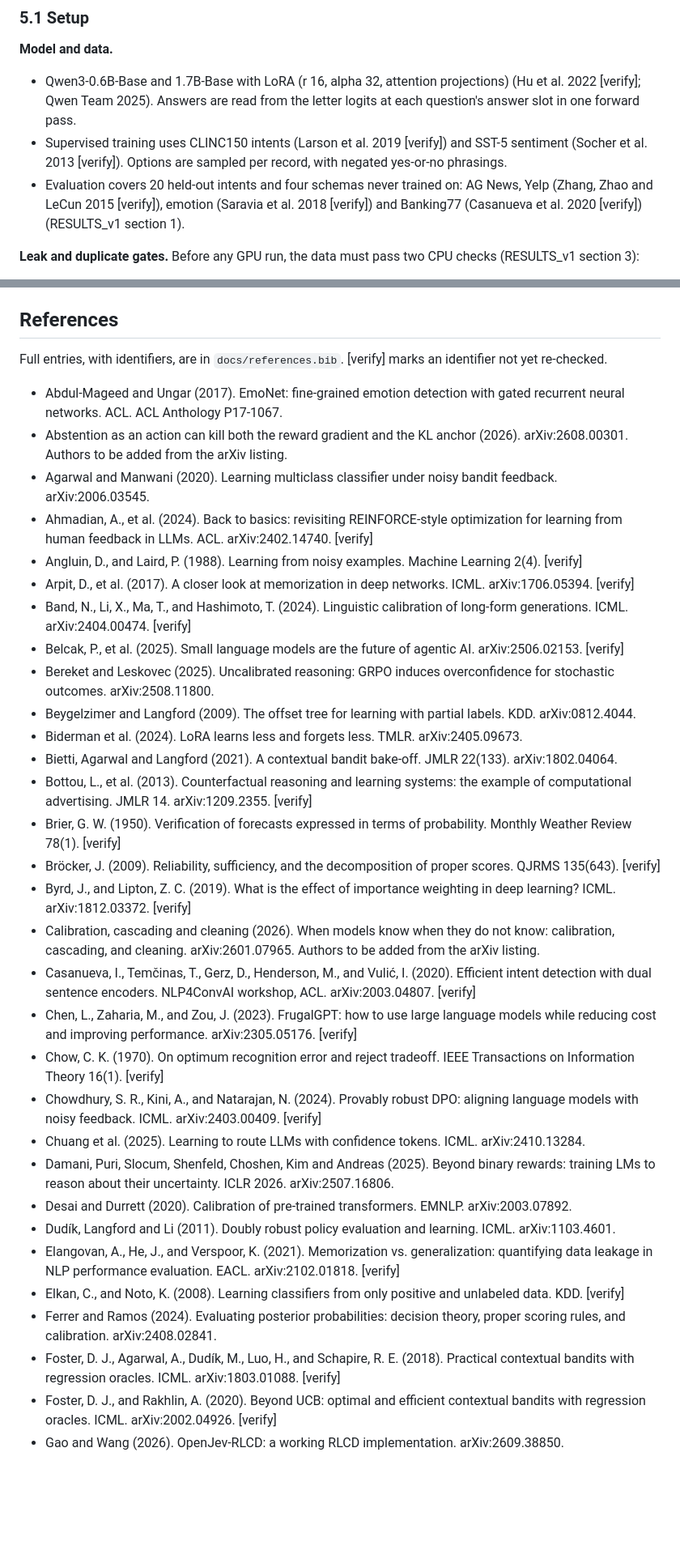
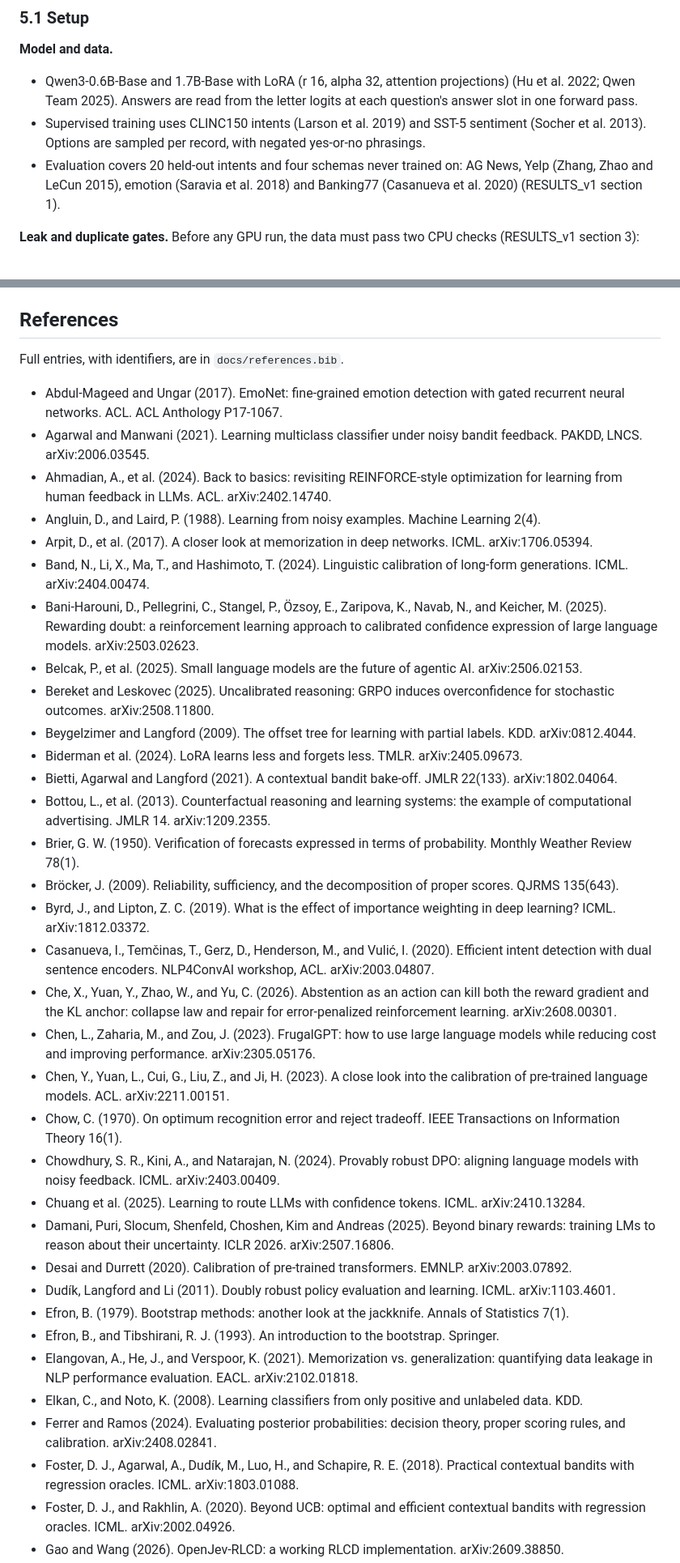
Before and after one commit to yuan-phd/jevmark, a Markdown page: docs/PAPER.md, 2 parts joined by grey strips. Shown at 81% size. Drawn GitHub-style; blank space fills up the shorter version.

```diff
--- a/docs/PAPER.md
+++ b/docs/PAPER.md
@@ -111,9 +111,9 @@ The weighted forms reweight the direct-method loss. They are not counterfactual
 ### 5.1 Setup
 
 **Model and data.**
-- Qwen3-0.6B-Base and 1.7B-Base with LoRA (r 16, alpha 32, attention projections) (Hu et al. 2022 [verify]; Qwen Team 2025). Answers are read from the letter logits at each question's answer slot in one forward pass.
-- Supervised training uses CLINC150 intents (Larson et al. 2019 [verify]) and SST-5 sentiment (Socher et al. 2013 [verify]). Options are sampled per record, with negated yes-or-no phrasings.
-- Evaluation covers 20 held-out intents and four schemas never trained on: AG News, Yelp (Zhang, Zhao and LeCun 2015 [verify]), emotion (Saravia et al. 2018 [verify]) and Banking77 (Casanueva et al. 2020 [verify]) (RESULTS_v1 section 1).
+- Qwen3-0.6B-Base and 1.7B-Base with LoRA (r 16, alpha 32, attention projections) (Hu et al. 2022; Qwen Team 2025). Answers are read from the letter logits at each question's answer slot in one forward pass.
+- Supervised training uses CLINC150 intents (Larson et al. 2019) and SST-5 sentiment (Socher et al. 2013). Options are sampled per record, with negated yes-or-no phrasings.
+- Evaluation covers 20 held-out intents and four schemas never trained on: AG News, Yelp (Zhang, Zhao and LeCun 2015), emotion (Saravia et al. 2018) and Banking77 (Casanueva et al. 2020) (RESULTS_v1 section 1).
 
 **Leak and duplicate gates.** Before any GPU run, the data must pass two CPU checks (RESULTS_v1 section 3):
 - state-free leak probes: classifiers on phrasing, question text and structure, which must not beat chance by more than a fixed margin and a shuffled-target null;
@@ -248,36 +248,39 @@ A decision head that can only see whether its chosen action was right should be
 
 ## References
 
-Full entries, with identifiers, are in `docs/references.bib`. [verify] marks an identifier not yet re-checked.
+Full entries, with identifiers, are in `docs/references.bib`.
 
 - Abdul-Mageed and Ungar (2017). EmoNet: fine-grained emotion detection with gated recurrent neural networks. ACL. ACL Anthology P17-1067.
-- Abstention as an action can kill both the reward gradient and the KL anchor (2026). arXiv:2608.00301. Authors to be added from the arXiv listing.
-- Agarwal and Manwani (2020). Learning multiclass classifier under noisy bandit feedback. arXiv:2006.03545.
-- Ahmadian, A., et al. (2024). Back to basics: revisiting REINFORCE-style optimization for learning from human feedback in LLMs. ACL. arXiv:2402.14740. [verify]
-- Angluin, D., and Laird, P. (1988). Learning from noisy examples. Machine Learning 2(4). [verify]
-- Arpit, D., et al. (2017). A closer look at memorization in deep networks. ICML. arXiv:1706.05394. [verify]
-- Band, N., Li, X., Ma, T., and Hashimoto, T. (2024). Linguistic calibration of long-form generations. ICML. arXiv:2404.00474. [verify]
-- Belcak, P., et al. (2025). Small language models are the future of agentic AI. arXiv:2506.02153. [verify]
+- Agarwal and Manwani (2021). Learning multiclass classifier under noisy bandit feedback. PAKDD, LNCS. arXiv:2006.03545.
+- Ahmadian, A., et al. (2024). Back to basics: revisiting REINFORCE-style optimization for learning from human feedback in LLMs. ACL. arXiv:2402.14740.
+- Angluin, D., and Laird, P. (1988). Learning from noisy examples. Machine Learning 2(4).
+- Arpit, D., et al. (2017). A closer look at memorization in deep networks. ICML. arXiv:1706.05394.
+- Band, N., Li, X., Ma, T., and Hashimoto, T. (2024). Linguistic calibration of long-form generations. ICML. arXiv:2404.00474.
+- Bani-Harouni, D., Pellegrini, C., Stangel, P., Özsoy, E., Zaripova, K., Navab, N., and Keicher, M. (2025). Rewarding doubt: a reinforcement learning approach to calibrated confidence expression of large language models. arXiv:2503.02623.
+- Belcak, P., et al. (2025). Small language models are the future of agentic AI. arXiv:2506.02153.
 - Bereket and Leskovec (2025). Uncalibrated reasoning: GRPO induces overconfidence for stochastic outcomes. arXiv:2508.11800.
 - Beygelzimer and Langford (2009). The offset tree for learning with partial labels. KDD. arXiv:0812.4044.
 - Biderman et al. (2024). LoRA learns less and forgets less. TMLR. arXiv:2405.09673.
 - Bietti, Agarwal and Langford (2021). A contextual bandit bake-off. JMLR 22(133). arXiv:1802.04064.
-- Bottou, L., et al. (2013). Counterfactual reasoning and learning systems: the example of computational advertising. JMLR 14. arXiv:1209.2355. [verify]
-- Brier, G. W. (1950). Verification of forecasts expressed in terms of probability. Monthly Weather Review 78(1). [verify]
-- Bröcker, J. (2009). Reliability, sufficiency, and the decomposition of proper scores. QJRMS 135(643). [verify]
-- Byrd, J., and Lipton, Z. C. (2019). What is the effect of importance weighting in deep learning? ICML. arXiv:1812.03372. [verify]
-- Calibration, cascading and cleaning (2026). When models know when they do not know: calibration, cascading, and cleaning. arXiv:2601.07965. Authors to be added from the arXiv listing.
-- Casanueva, I., Temčinas, T., Gerz, D., Henderson, M., and Vulić, I. (2020). Efficient intent detection with dual sentence encoders. NLP4ConvAI workshop, ACL. arXiv:2003.04807. [verify]
-- Chen, L., Zaharia, M., and Zou, J. (2023). FrugalGPT: how to use large language models while reducing cost and improving performance. arXiv:2305.05176. [verify]
-- Chow, C. K. (1970). On optimum recognition error and reject tradeoff. IEEE Transactions on Information Theory 16(1). [verify]
-- Chowdhury, S. R., Kini, A., and Natarajan, N. (2024). Provably robust DPO: aligning language models with noisy feedback. ICML. arXiv:2403.00409. [verify]
+- Bottou, L., et al. (2013). Counterfactual reasoning and learning systems: the example of computational advertising. JMLR 14. arXiv:1209.2355.
+- Brier, G. W. (1950). Verification of forecasts expressed in terms of probability. Monthly Weather Review 78(1).
+- Bröcker, J. (2009). Reliability, sufficiency, and the decomposition of proper scores. QJRMS 135(643).
+- Byrd, J., and Lipton, Z. C. (2019). What is the effect of importance weighting in deep learning? ICML. arXiv:1812.03372.
+- Casanueva, I., Temčinas, T., Gerz, D., Henderson, M., and Vulić, I. (2020). Efficient intent detection with dual sentence encoders. NLP4ConvAI workshop, ACL. arXiv:2003.04807.
+- Che, X., Yuan, Y., Zhao, W., and Yu, C. (2026). Abstention as an action can kill both the reward gradient and the KL anchor: collapse law and repair for error-penalized reinforcement learning. arXiv:2608.00301.
+- Chen, L., Zaharia, M., and Zou, J. (2023). FrugalGPT: how to use large language models while reducing cost and improving performance. arXiv:2305.05176.
+- Chen, Y., Yuan, L., Cui, G., Liu, Z., and Ji, H. (2023). A close look into the calibration of pre-trained language models. ACL. arXiv:2211.00151.
+- Chow, C. (1970). On optimum recognition error and reject tradeoff. IEEE Transactions on Information Theory 16(1).
+- Chowdhury, S. R., Kini, A., and Natarajan, N. (2024). Provably robust DPO: aligning language models with noisy feedback. ICML. arXiv:2403.00409.
 - Chuang et al. (2025). Learning to route LLMs with confidence tokens. ICML. arXiv:2410.13284.
 - Damani, Puri, Slocum, Shenfeld, Choshen, Kim and Andreas (2025). Beyond binary rewards: training LMs to reason about their uncertainty. ICLR 2026. arXiv:2507.16806.
 - Desai and Durrett (2020). Calibration of pre-trained transformers. EMNLP. arXiv:2003.07892.
 - Dudík, Langford and Li (2011). Doubly robust policy evaluation and learning. ICML. arXiv:1103.4601.
-- Elangovan, A., He, J., and Verspoor, K. (2021). Memorization vs. generalization: quantifying data leakage in NLP performance evaluation. EACL. arXiv:2102.01818. [verify]
-- Elkan, C., and Noto, K. (2008). Learning classifiers from only positive and unlabeled data. KDD. [verify]
+- Efron, B. (1979). Bootstrap methods: another look at the jackknife. Annals of Statistics 7(1).
+- Efron, B., and Tibshirani, R. J. (1993). An introduction to the bootstrap. Springer.
+- Elangovan, A., He, J., and Verspoor, K. (2021). Memorization vs. generalization: quantifying data leakage in NLP performance evaluation. EACL. arXiv:2102.01818.
+- Elkan, C., and Noto, K. (2008). Learning classifiers from only positive and unlabeled data. KDD.
 - Ferrer and Ramos (2024). Evaluating posterior probabilities: decision theory, proper scoring rules, and calibration. arXiv:2408.02841.
-- Foster, D. J., Agarwal, A., Dudík, M., Luo, H., and Schapire, R. E. (2018). Practical contextual bandits with regression oracles. ICML. arXiv:1803.01088. [verify]
-- Foster, D. J., and Rakhlin, A. (2020). Beyond UCB: optimal and efficient contextual bandits with regression oracles. ICML. arXiv:2002.04926. [verify]
+- Foster, D. J., Agarwal, A., Dudík, M., Luo, H., and Schapire, R. E. (2018). Practical contextual bandits with regression oracles. ICML. arXiv:1803.01088.
+- Foster, D. J., and Rakhlin, A. (2020). Beyond UCB: optimal and efficient contextual bandits with regression oracles. ICML. arXiv:2002.04926.
 - Gao and Wang (2026). OpenJev-RLCD: a working RLCD implementation. arXiv:2609.38850.
```
Also changed, not shown: other parts of docs/PAPER.md (+70 -71 lines).
